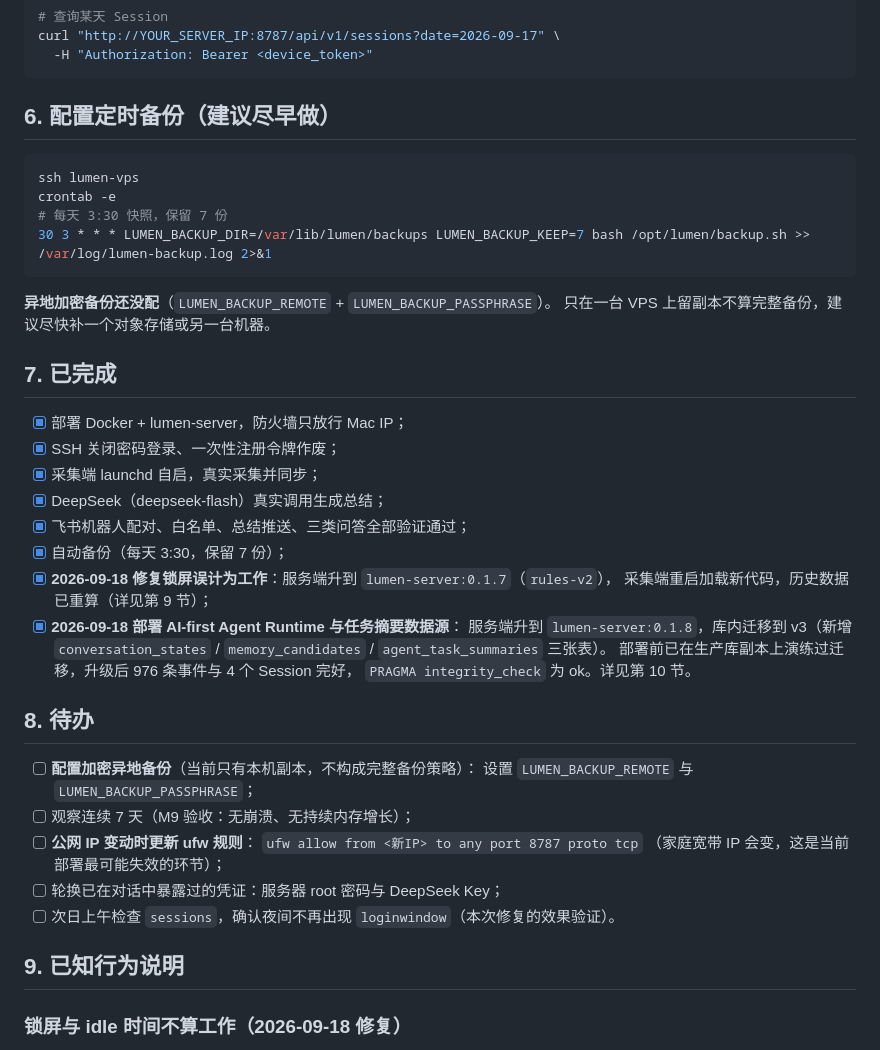
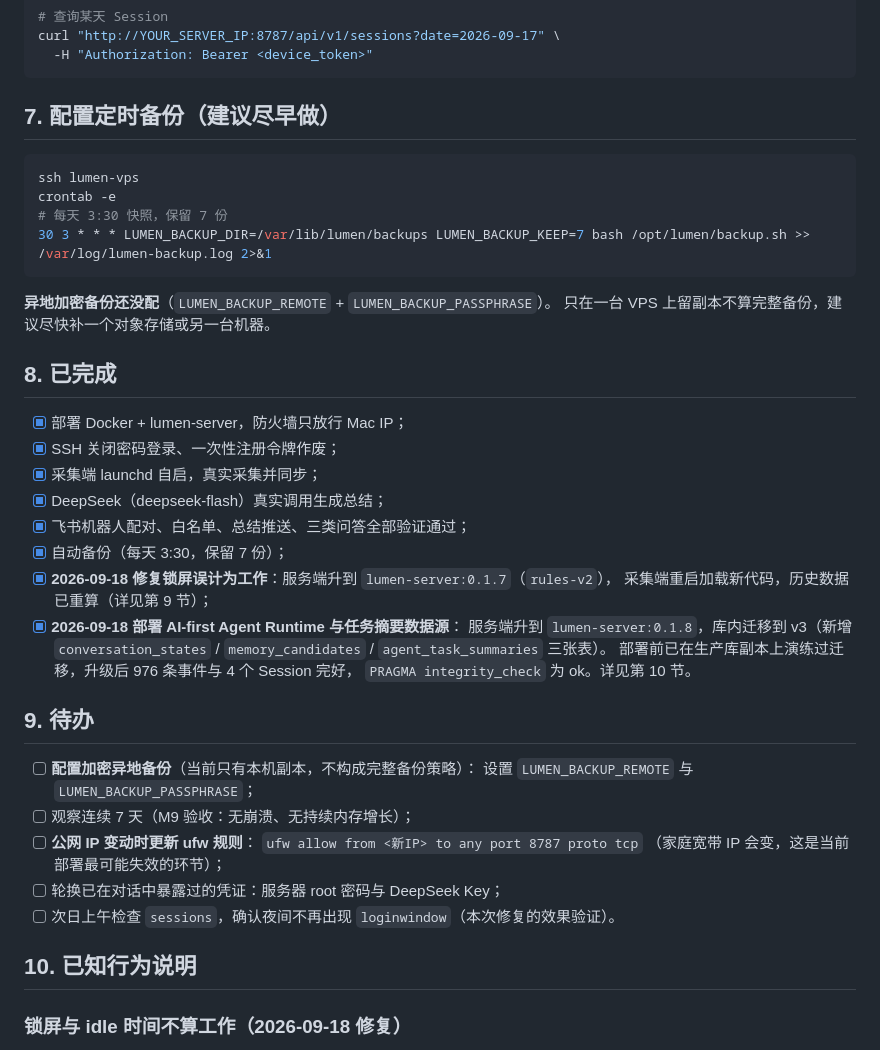
Before and after one commit to kobewl/lumen, a Markdown page: deploy/部署记录.md, the part around one of its changes. Drawn GitHub-style.

````diff
--- a/deploy/部署记录.md
+++ b/deploy/部署记录.md
@@ -107,7 +118,7 @@ curl "http://YOUR_SERVER_IP:8787/api/v1/sessions?date=2026-09-17" \
   -H "Authorization: Bearer <device_token>"
 ```
 
-## 6. 配置定时备份（建议尽早做）
+## 7. 配置定时备份（建议尽早做）
 
 ```bash
 ssh lumen-vps
@@ -119,7 +130,7 @@ crontab -e
 **异地加密备份还没配**（`LUMEN_BACKUP_REMOTE` + `LUMEN_BACKUP_PASSPHRASE`）。
 只在一台 VPS 上留副本不算完整备份，建议尽快补一个对象存储或另一台机器。
 
-## 7. 已完成
+## 8. 已完成
 
 - [x] 部署 Docker + lumen-server，防火墙只放行 Mac IP；
 - [x] SSH 关闭密码登录、一次性注册令牌作废；
@@ -135,7 +146,7 @@ crontab -e
       部署前已在生产库副本上演练过迁移，升级后 976 条事件与 4 个 Session 完好，
       `PRAGMA integrity_check` 为 ok。详见第 10 节。
 
-## 8. 待办
+## 9. 待办
 
 - [ ] **配置加密异地备份**（当前只有本机副本，不构成完整备份策略）：
       设置 `LUMEN_BACKUP_REMOTE` 与 `LUMEN_BACKUP_PASSPHRASE`；
@@ -146,7 +157,7 @@ crontab -e
 - [ ] 轮换已在对话中暴露过的凭证：服务器 root 密码与 DeepSeek Key；
 - [ ] 次日上午检查 `sessions`，确认夜间不再出现 `loginwindow`（本次修复的效果验证）。
 
-## 9. 已知行为说明
+## 10. 已知行为说明
 
 ### 锁屏与 idle 时间不算工作（2026-09-18 修复）
 
````
Also changed, not shown: other parts of deploy/部署记录.md (+17 -6 lines).
